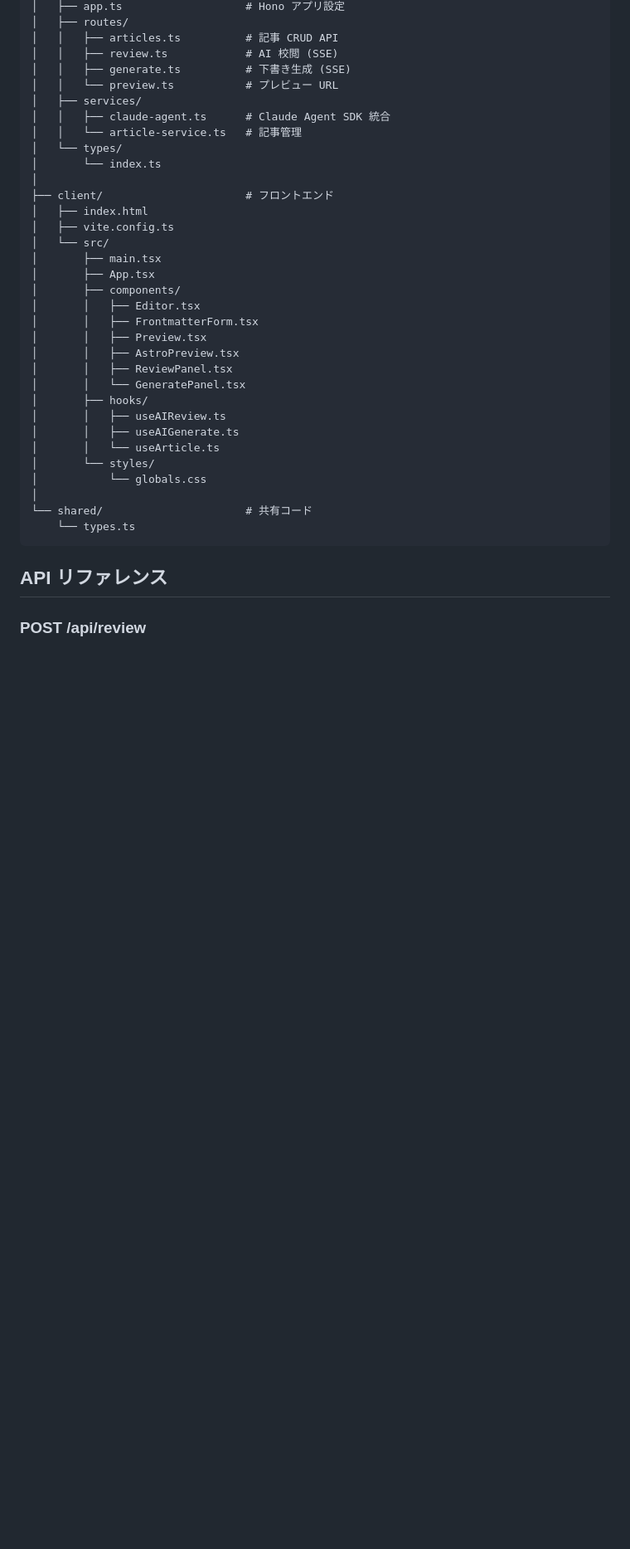
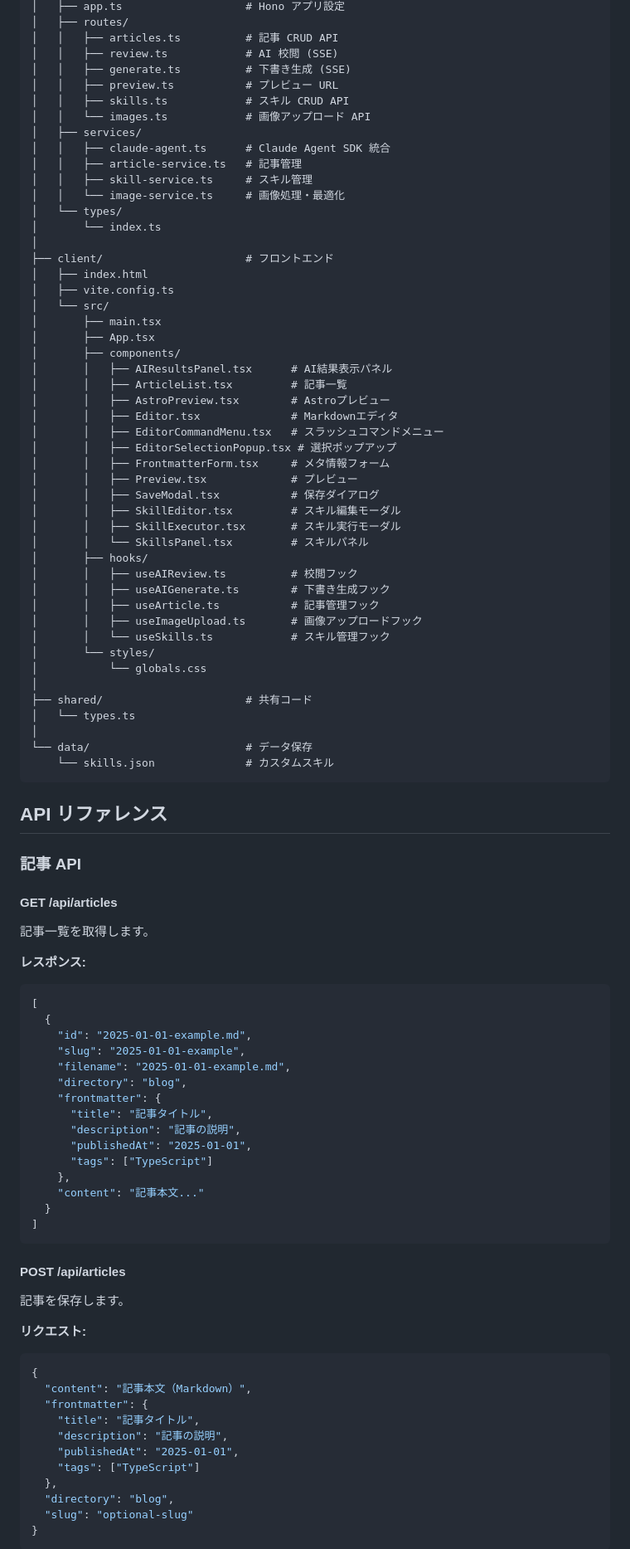
Before and after one commit to ring-ring-o/tech-blog, a Markdown page: docs/tech-blog/BLOG_ASSISTANT.md, the part around the change printed below. Shown: that part at 83% size. GitHub-like rendering; blank space fills up the shorter version.

````diff
--- a/docs/tech-blog/BLOG_ASSISTANT.md
+++ b/docs/tech-blog/BLOG_ASSISTANT.md
@@ -199,10 +269,14 @@ tools/blog-assistant/
 │   │   ├── articles.ts          # 記事 CRUD API
 │   │   ├── review.ts            # AI 校閲 (SSE)
 │   │   ├── generate.ts          # 下書き生成 (SSE)
-│   │   └── preview.ts           # プレビュー URL
+│   │   ├── preview.ts           # プレビュー URL
+│   │   ├── skills.ts            # スキル CRUD API
+│   │   └── images.ts            # 画像アップロード API
 │   ├── services/
 │   │   ├── claude-agent.ts      # Claude Agent SDK 統合
-│   │   └── article-service.ts   # 記事管理
+│   │   ├── article-service.ts   # 記事管理
+│   │   ├── skill-service.ts     # スキル管理
+│   │   └── image-service.ts     # 画像処理・最適化
 │   └── types/
 │       └── index.ts
 │
@@ -213,23 +287,79 @@ tools/blog-assistant/
 │       ├── main.tsx
 │       ├── App.tsx
 │       ├── components/
-│       │   ├── Editor.tsx
-│       │   ├── FrontmatterForm.tsx
-│       │   ├── Preview.tsx
-│       │   ├── AstroPreview.tsx
-│       │   ├── ReviewPanel.tsx
-│       │   └── GeneratePanel.tsx
+│       │   ├── AIResultsPanel.tsx      # AI結果表示パネル
+│       │   ├── ArticleList.tsx         # 記事一覧
+│       │   ├── AstroPreview.tsx        # Astroプレビュー
+│       │   ├── Editor.tsx              # Markdownエディタ
+│       │   ├── EditorCommandMenu.tsx   # スラッシュコマンドメニュー
+│       │   ├── EditorSelectionPopup.tsx # 選択ポップアップ
+│       │   ├── FrontmatterForm.tsx     # メタ情報フォーム
+│       │   ├── Preview.tsx             # プレビュー
+│       │   ├── SaveModal.tsx           # 保存ダイアログ
+│       │   ├── SkillEditor.tsx         # スキル編集モーダル
+│       │   ├── SkillExecutor.tsx       # スキル実行モーダル
+│       │   └── SkillsPanel.tsx         # スキルパネル
 │       ├── hooks/
-│       │   ├── useAIReview.ts
-│       │   ├── useAIGenerate.ts
-│       │   └── useArticle.ts
+│       │   ├── useAIReview.ts          # 校閲フック
+│       │   ├── useAIGenerate.ts        # 下書き生成フック
+│       │   ├── useArticle.ts           # 記事管理フック
+│       │   ├── useImageUpload.ts       # 画像アップロードフック
+│       │   └── useSkills.ts            # スキル管理フック
 │       └── styles/
 │           └── globals.css
 │
-└── shared/                      # 共有コード
-    └── types.ts
+├── shared/                      # 共有コード
+│   └── types.ts
+│
+└── data/                        # データ保存
+    └── skills.json              # カスタムスキル
 ```
 
 ## API リファレンス
 
-### POST /api/review
+### 記事 API
+
+#### GET /api/articles
+
+記事一覧を取得します。
+
+**レスポンス:**
+
+```json
+[
+  {
+    "id": "2025-01-01-example.md",
+    "slug": "2025-01-01-example",
+    "filename": "2025-01-01-example.md",
+    "directory": "blog",
+    "frontmatter": {
+      "title": "記事タイトル",
+      "description": "記事の説明",
+      "publishedAt": "2025-01-01",
+      "tags": ["TypeScript"]
+    },
+    "content": "記事本文..."
+  }
+]
+```
+
+#### POST /api/articles
+
+記事を保存します。
+
+**リクエスト:**
+
+```json
+{
+  "content": "記事本文（Markdown）",
+  "frontmatter": {
+    "title": "記事タイトル",
+    "description": "記事の説明",
+    "publishedAt": "2025-01-01",
+    "tags": ["TypeScript"]
+  },
+  "directory": "blog",
+  "slug": "optional-slug"
+}
+```
+
````
Also changed, not shown: other parts of docs/tech-blog/BLOG_ASSISTANT.md (+237 -146 lines), tools/blog-assistant/README.md (added, +226 -0 lines).
